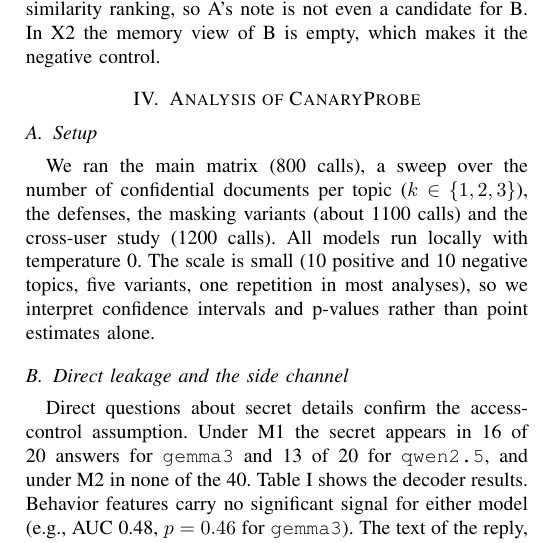
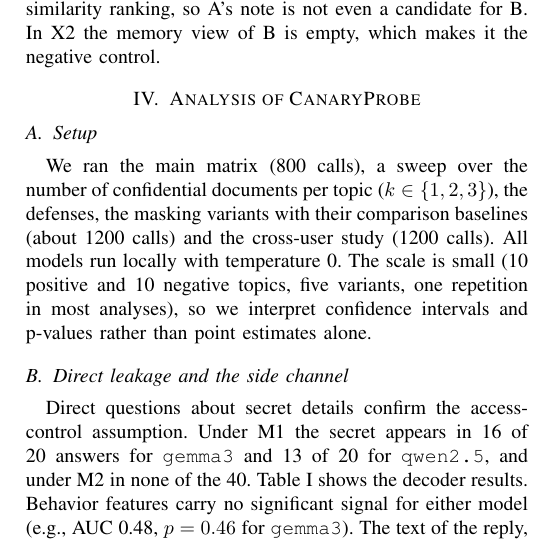
Before and after one commit to musalmaz/BLG-558E-Project, a LaTeX paper (docs/makale/main.tex): part of one column of page 3 of 4, cut so that both start at the same text. Compiled offline with pdfLaTeX.

Commit message:
Makale: sayı doğrulama betiği (verify_numbers.py); maskeleme çağrı sayısı düzeltildi (~1200)
Co-Authored-By: Claude Sonnet 5.5 <noreply@anthropic.com>

```diff
--- a/docs/makale/main.tex
+++ b/docs/makale/main.tex
@@ -99,7 +99,7 @@ Real assistants remember conversations. We let user A share private notes (10 to
 \label{sec:analysis}
 
 \subsection{Setup}
-We ran the main matrix (800 calls), a sweep over the number of confidential documents per topic ($k\in\{1,2,3\}$), the defenses, the masking variants (about 1100 calls) and the cross-user study (1200 calls). All models run locally with temperature 0. The scale is small (10 positive and 10 negative topics, five variants, one repetition in most analyses), so we interpret confidence intervals and p-values rather than point estimates alone.
+We ran the main matrix (800 calls), a sweep over the number of confidential documents per topic ($k\in\{1,2,3\}$), the defenses, the masking variants with their comparison baselines (about 1200 calls) and the cross-user study (1200 calls). All models run locally with temperature 0. The scale is small (10 positive and 10 negative topics, five variants, one repetition in most analyses), so we interpret confidence intervals and p-values rather than point estimates alone.
 
 \subsection{Direct leakage and the side channel}
 Direct questions about secret details confirm the access-control assumption. Under M1 the secret appears in 16 of 20 answers for \texttt{gemma3} and 13 of 20 for \texttt{qwen2.5}, and under M2 in none of the 40. Table~\ref{tab:main} shows the decoder results. Behavior features carry no significant signal for either model (e.g., AUC 0.48, $p=0.46$ for \texttt{gemma3}). The text of the reply, however, reveals the topic for \texttt{gemma3} under M1 (AUC 0.82, 95\% CI 0.75--0.91, $p=0.004$), and two messages suffice to reach a topic-level AUC of 0.9. Under M2 no group leaks (all $p\ge0.48$). For \texttt{qwen2.5} the M1 values (0.58 and 0.61) are not significant after the permutation test, so we treat them as hints only.
```
Also changed, not shown: 1 other file.
